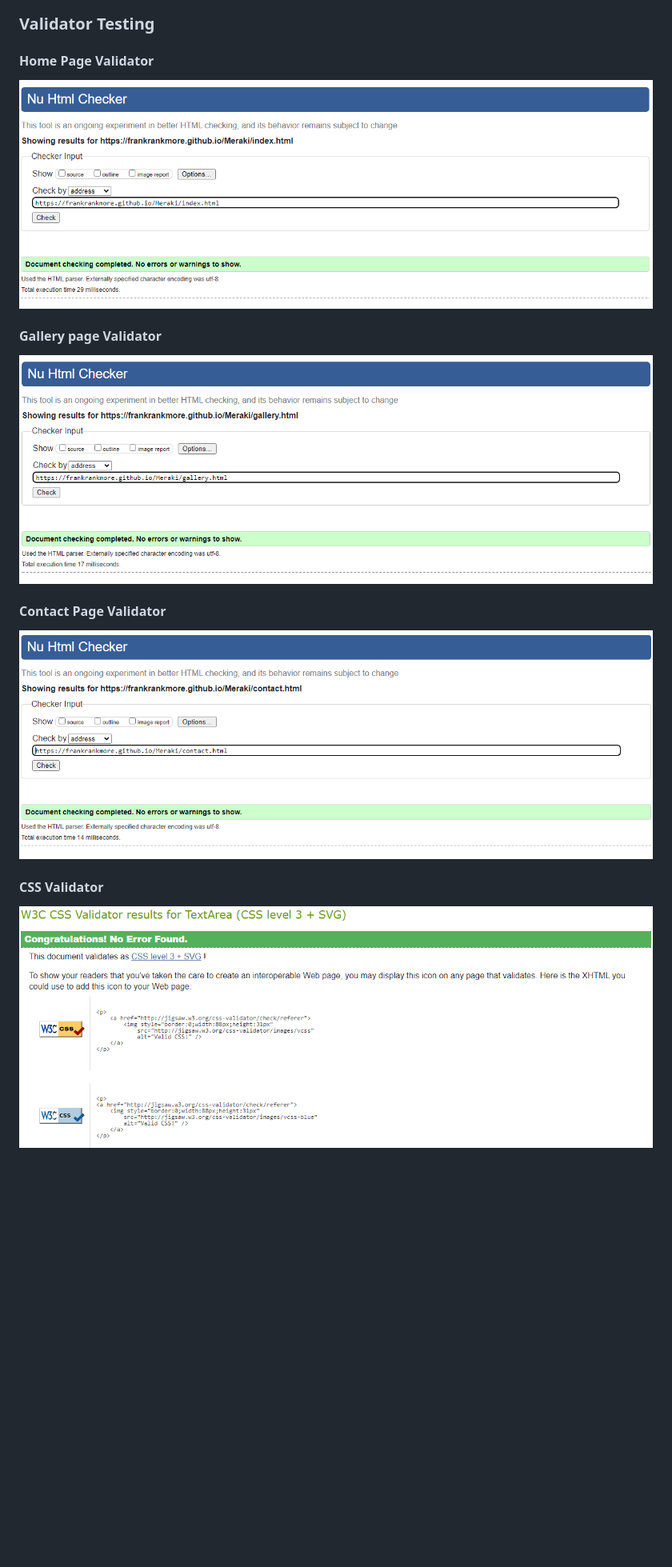
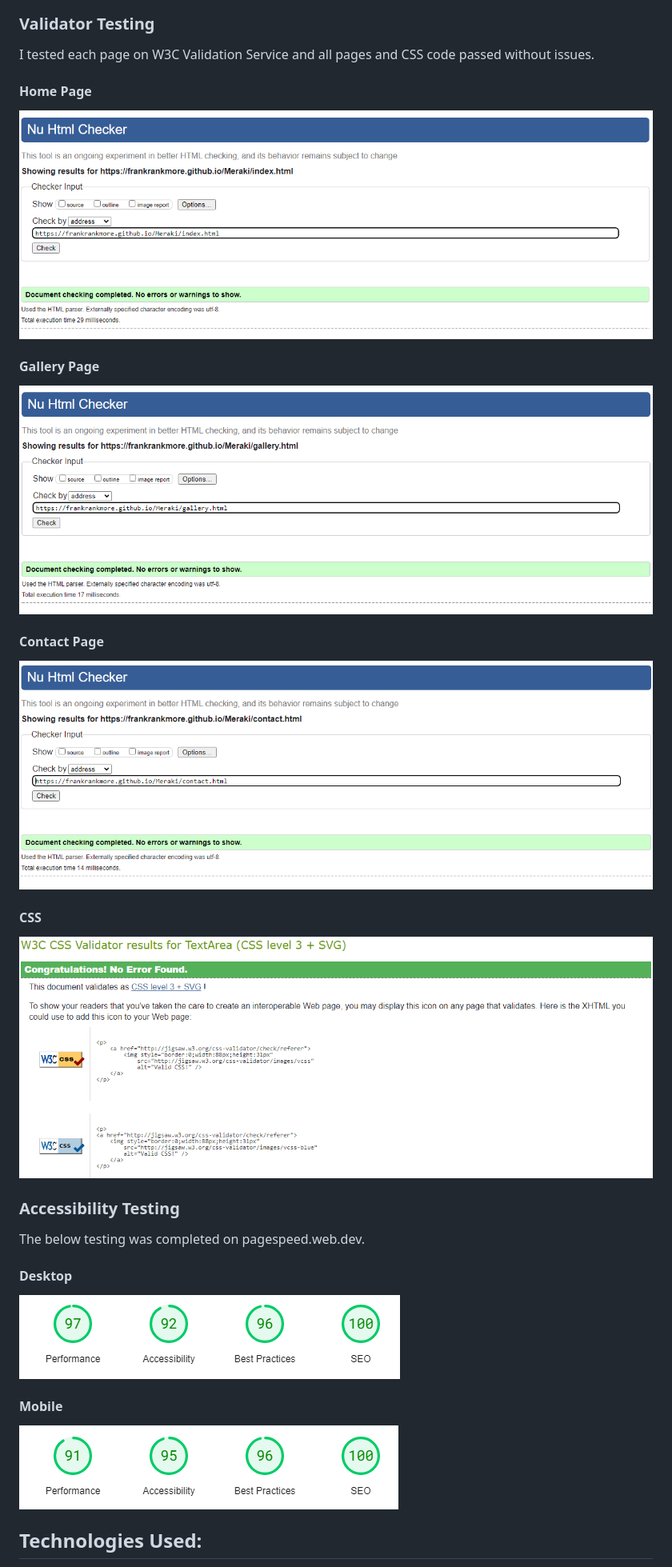
Before and after one commit to FrankRankmore/Meraki, a Markdown page: README.md, the part around one of its changes. Shown at 80% size. GitHub-like rendering; blank space fills up the shorter version.

```diff
--- a/README.md
+++ b/README.md
@@ -120,18 +120,35 @@ Also my hero image wasn't responsive, so i got around this by adding the followi
 
 ### Validator Testing
 
-#### Home Page Validator
+I tested each page on W3C Validation Service and all pages and CSS code passed without issues.
+
+#### Home Page
 
 ![alt text](<assets/images/Home page validator.png>)
 
-#### Gallery page Validator
+#### Gallery Page
 
 ![alt text](<assets/images/Gallery page validator.png>)
 
-#### Contact Page Validator
+#### Contact Page
 
 ![alt text](<assets/images/Contact page validator.png>)
 
-#### CSS Validator
+#### CSS
 
 ![alt text](<assets/images/css validator.png>)
+
+### Accessibility Testing
+
+The below testing was completed on pagespeed.web.dev.
+
+#### Desktop
+
+![alt text](<assets/images/Desktop testing.png>)
+
+#### Mobile
+
+![alt text](<assets/images/Mobile testing.png>)
+
+## Technologies Used:
+
```
Also changed, not shown: other parts of README.md (+29 -1 lines).
